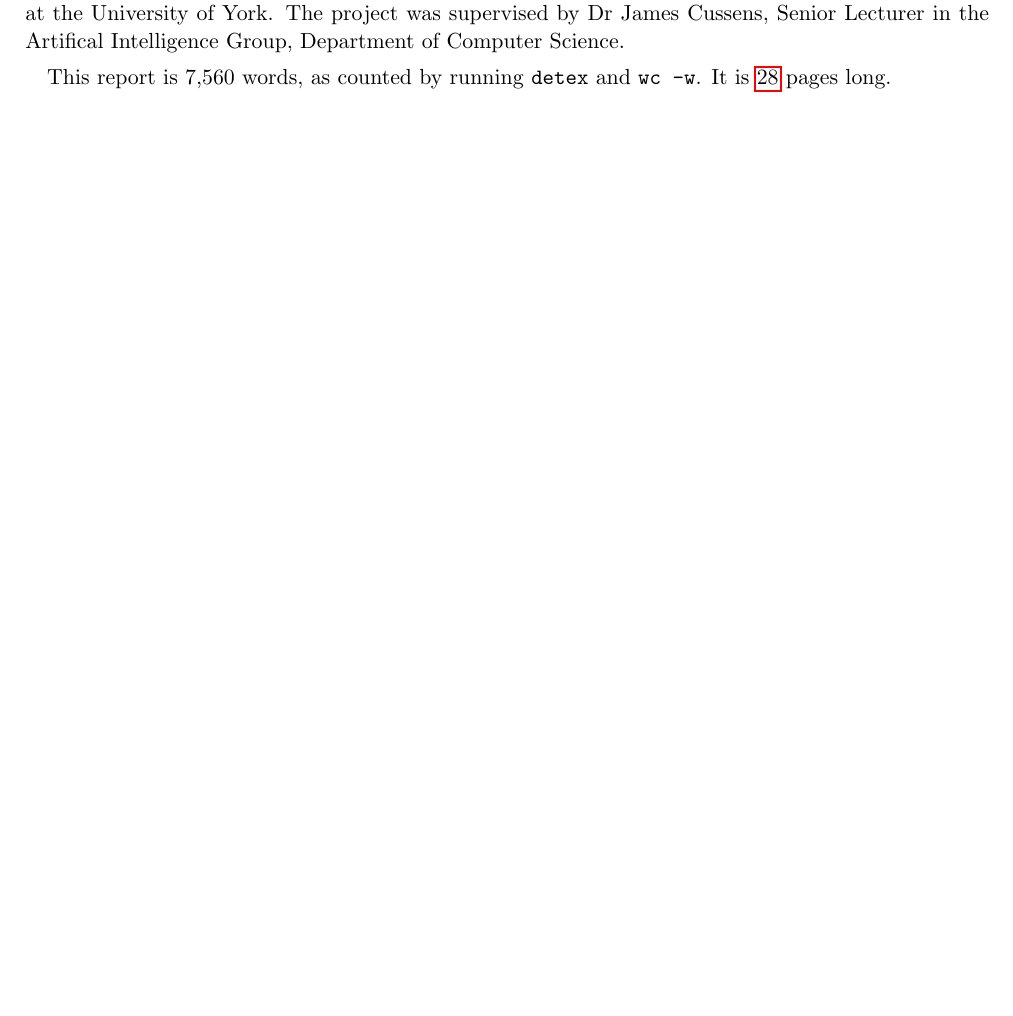
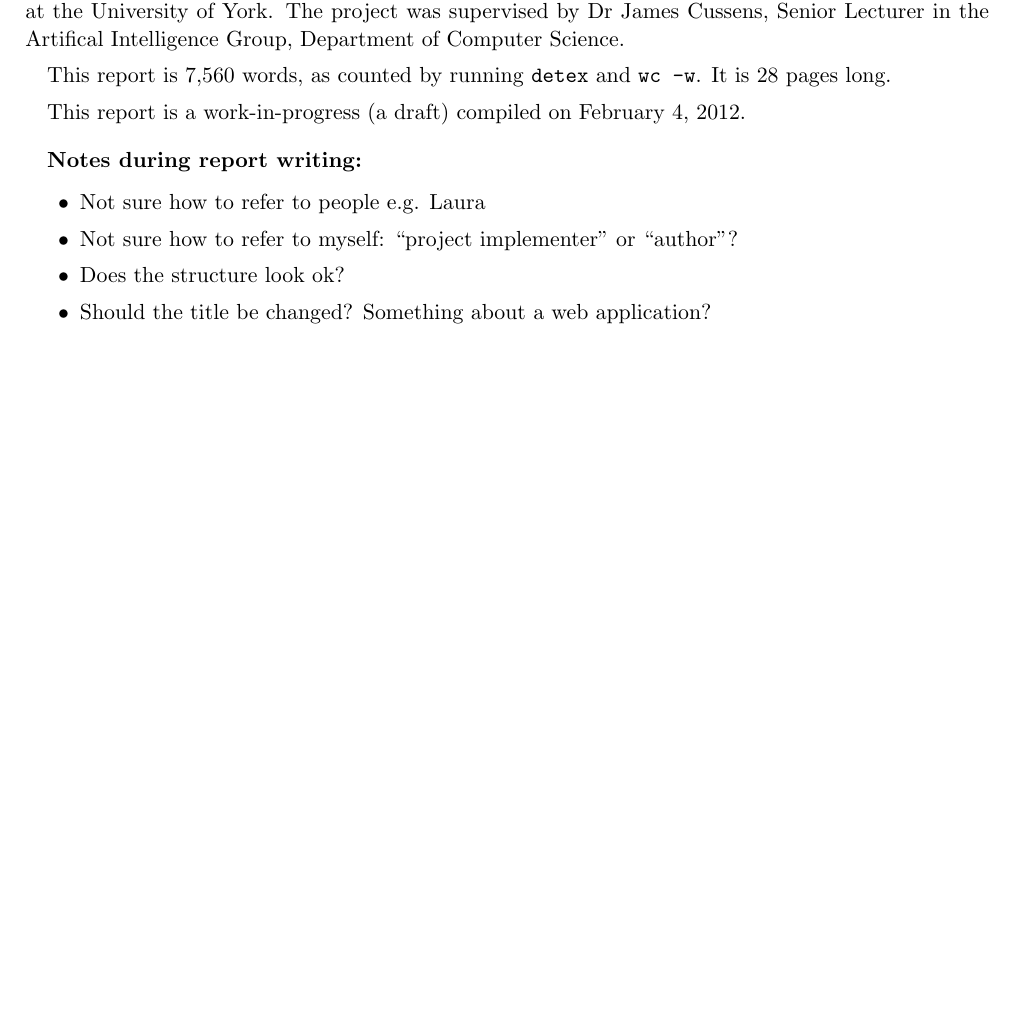
Before and after one commit to alexmuller/york-dissertation, a LaTeX paper (Project.tex): part of page 1 of 28, cut so that both start at the same text, the shorter picture padded with empty space. Compiled offline with pdfLaTeX.

Commit message:
Set up as a draft document

```diff
--- a/Project.tex
+++ b/Project.tex
@@ -7,7 +7,7 @@
 %  Created by Alex Muller on 2011-10-10.
 %  Copyright (c) 2011 Alex Muller. All rights reserved.
 %
-\documentclass[]{scrartcl}
+\documentclass[draft]{scrartcl}
 % article, report, scrartcl, uoy_cs/UoYCSproject ?
 
 \usepackage[utf8]{inputenc} % Use utf-8 encoding for foreign characters
@@ -67,6 +67,8 @@
 \usepackage{url}
 \fi
 
+\usepackage{ifdraft}
+
 % Entity-relationship diagrams
 \usepackage{libs/tikz-er2}
 
@@ -117,6 +119,22 @@ This report is 7,560 words, as counted by running \texttt{detex} and
 
 % The limits are 35,000 words and 70 pages - neither limit may be exceeded.
 % Other projects I've seen have been 12,000/60, 11,000/60, 21,000/71 etc
+
+\ifoptiondraft{
+
+  This report is a work-in-progress (a draft) compiled on \today.
+
+  \medskip
+  \textbf{Notes during report writing:}
+
+  \begin{itemize}
+    \item Not sure how to refer to people e.g. Laura
+    \item Not sure how to refer to myself: ``project implementer'' or ``author''?
+    \item Does the structure look ok?
+    \item Should the title be changed? Something about a web application?
+  \end{itemize}
+
+}
 
 \clearpage
 
```
